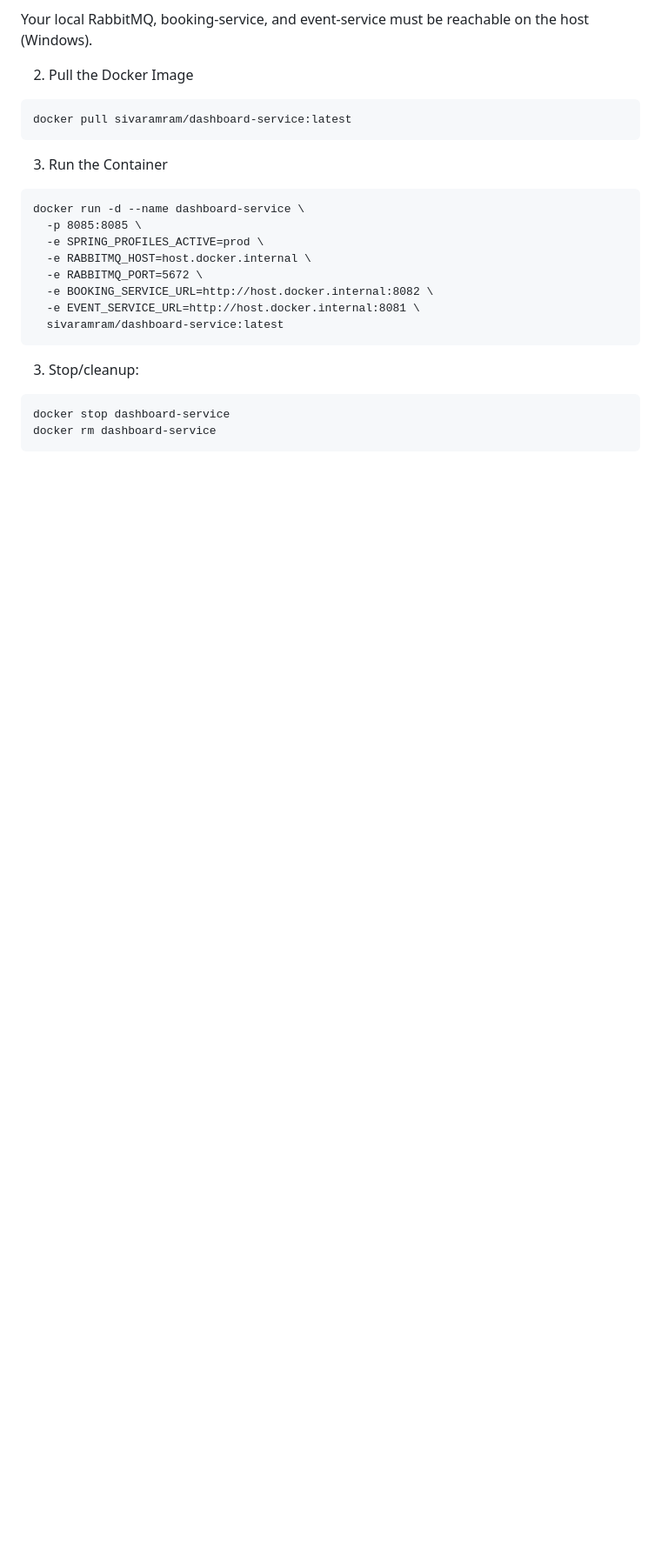
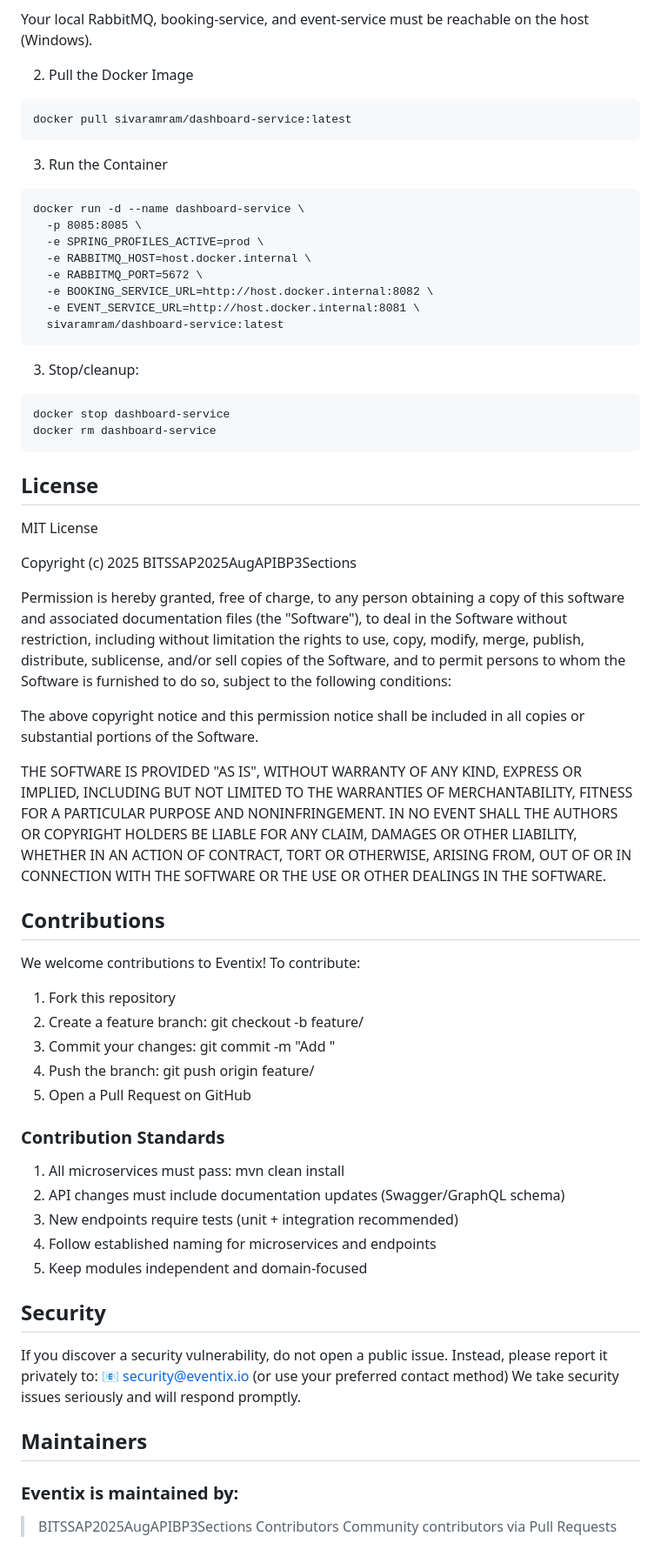
Before and after one commit to BITSSAP2025AugAPIBP3Sections/APIBP-20242YB-Team-04, a Markdown page: README.md, the part around the change printed below. Shown: that part at 87% size. Drawn GitHub-style; blank space fills up the shorter version.

````diff
--- a/README.md
+++ b/README.md
@@ -238,3 +244,62 @@ docker run -d --name dashboard-service \
 docker stop dashboard-service
 docker rm dashboard-service
 ```
+
+## License
+
+MIT License
+
+Copyright (c) 2025 BITSSAP2025AugAPIBP3Sections
+
+Permission is hereby granted, free of charge, to any person obtaining a copy
+of this software and associated documentation files (the "Software"), to deal
+in the Software without restriction, including without limitation the rights
+to use, copy, modify, merge, publish, distribute, sublicense, and/or sell
+copies of the Software, and to permit persons to whom the Software is
+furnished to do so, subject to the following conditions:
+
+The above copyright notice and this permission notice shall be included in all
+copies or substantial portions of the Software.
+
+THE SOFTWARE IS PROVIDED "AS IS", WITHOUT WARRANTY OF ANY KIND, EXPRESS OR
+IMPLIED, INCLUDING BUT NOT LIMITED TO THE WARRANTIES OF MERCHANTABILITY,
+FITNESS FOR A PARTICULAR PURPOSE AND NONINFRINGEMENT.
+IN NO EVENT SHALL THE AUTHORS OR COPYRIGHT HOLDERS BE LIABLE FOR ANY CLAIM,
+DAMAGES OR OTHER LIABILITY, WHETHER IN AN ACTION OF CONTRACT, TORT OR OTHERWISE,
+ARISING FROM, OUT OF OR IN CONNECTION WITH THE SOFTWARE OR THE USE OR OTHER
+DEALINGS IN THE SOFTWARE.
+
+
+## Contributions
+
+We welcome contributions to Eventix!
+To contribute:
+
+1. Fork this repository
+2. Create a feature branch: git checkout -b feature/<feature-name>
+3. Commit your changes: git commit -m "Add <short description>"
+4. Push the branch: git push origin feature/<feature-name>
+5. Open a Pull Request on GitHub
+
+### Contribution Standards
+
+1. All microservices must pass: mvn clean install
+2. API changes must include documentation updates (Swagger/GraphQL schema)
+3. New endpoints require tests (unit + integration recommended)
+4. Follow established naming for microservices and endpoints
+5. Keep modules independent and domain-focused
+
+## Security
+
+If you discover a security vulnerability, do not open a public issue.
+Instead, please report it privately to:
+📧 security@eventix.io
+(or use your preferred contact method)
+We take security issues seriously and will respond promptly.
+
+## Maintainers
+
+### Eventix is maintained by:
+
+> BITSSAP2025AugAPIBP3Sections Contributors
+> Community contributors via Pull Requests
````
Also changed, not shown: other parts of README.md (+6 -0 lines).
